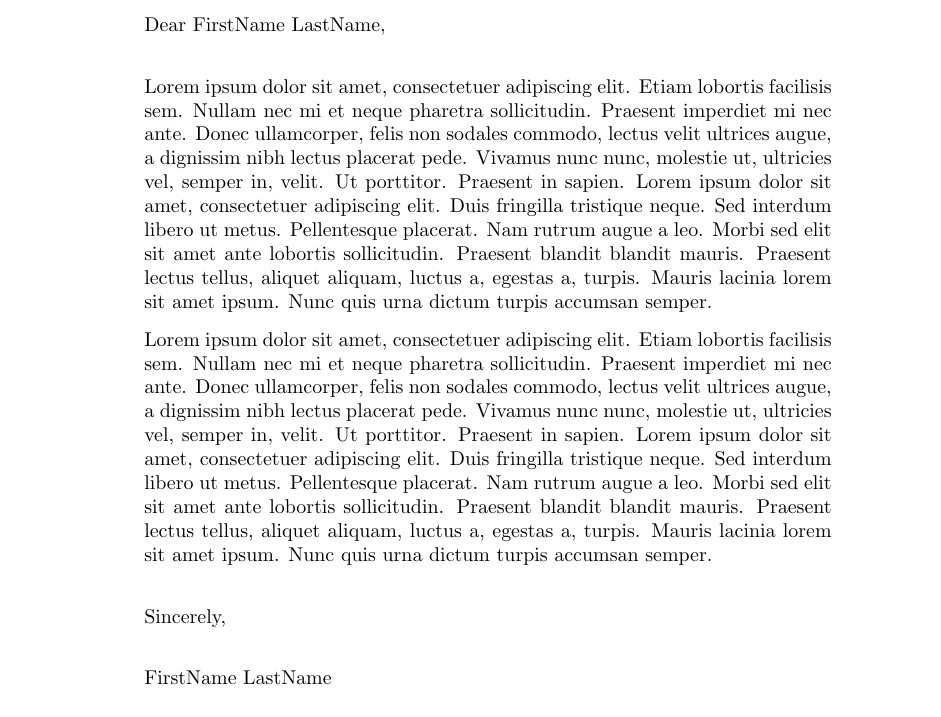
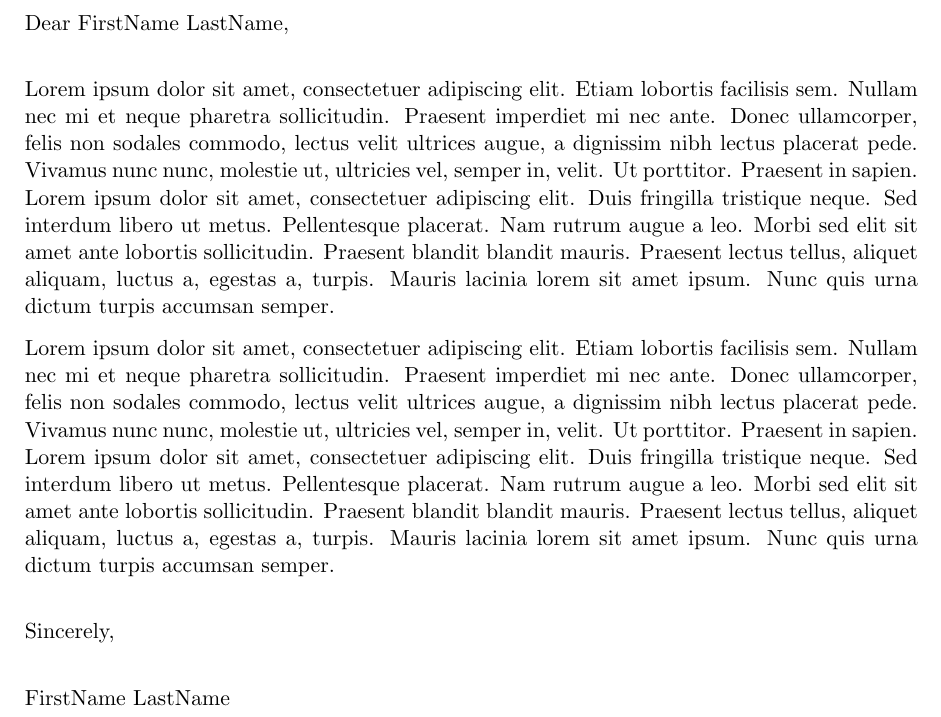
Before and after one commit to lussierc/latexTemplates, a LaTeX letter (letter.tex): part of the page, cut so that both start at the same text. Compiled offline with pdfLaTeX.

Commit message:
Minor updates to the letter.

```diff
--- a/letter.tex
+++ b/letter.tex
@@ -1,5 +1,5 @@
-\documentclass{letter} % sets the document class
-
+\documentclass[11pt,a4paper,sans]{letter} % sets the document class
+\usepackage[scale=0.75]{geometry} % Use to control margins
 \usepackage{blindtext} % imports package for sample text
 
 \begin{document}
```
Also changed, not shown: letter.pdf, 2 other files.
